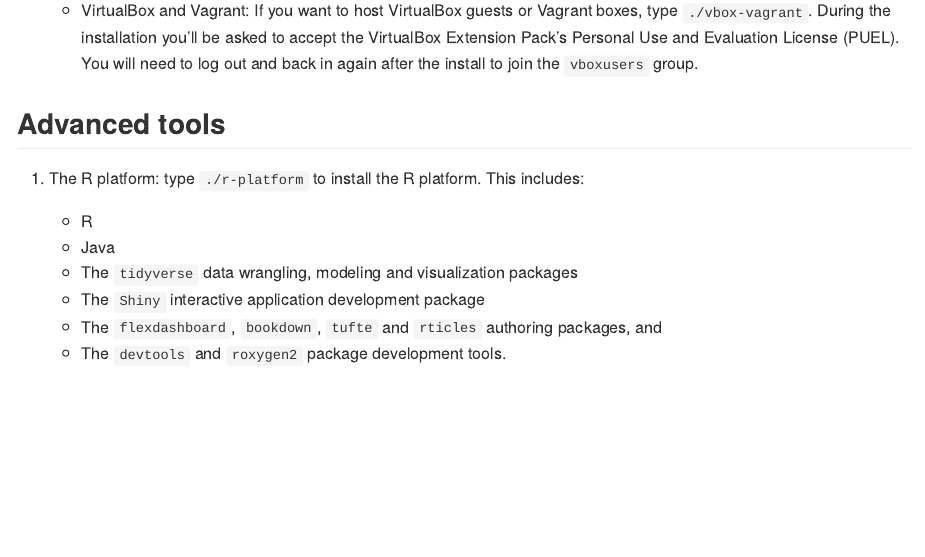
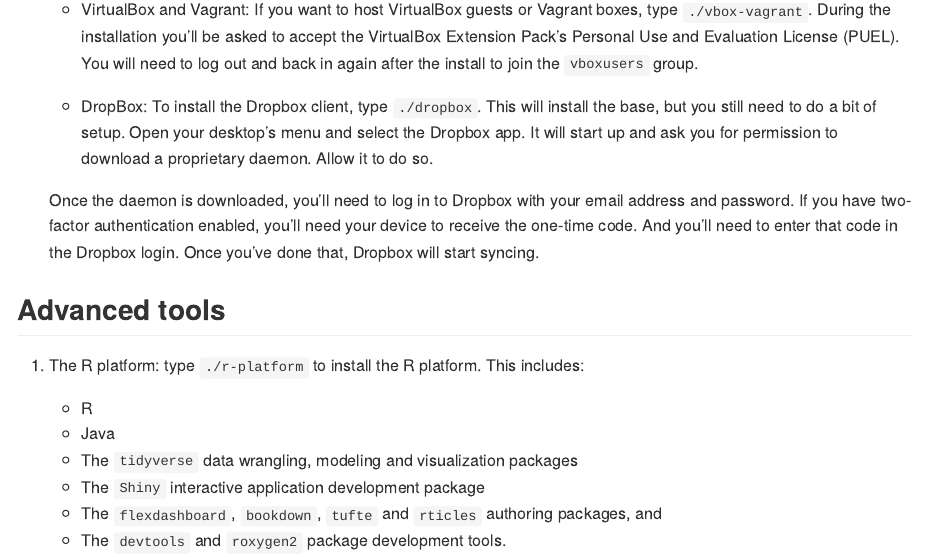
Before and after one commit to hackoregon/linux-laptop-setup, an R Markdown document (README.Rmd): the page in a window 1100 px wide, from 2070 px down before the commit and from 2150 px down after it, so that both start at the same text. Rendered offline with R 4.5, knitr and Pandoc, with nearby package versions.

Commit message:
Dropbox instructions

```diff
--- a/README.Rmd
+++ b/README.Rmd
@@ -55,6 +55,9 @@
         Note that as installed, the PostgreSQL service is only accessible inside the workstation / laptop. If you need to expose it to a local area network, you'll need to do some configuration.
     * QGIS and PgAdmin3 GUI tools: Type `./qgis-pgadmin3` to install PgAdmin3, the QGIS (Quantum GIS) desktop GUI and server.
     * VirtualBox and Vagrant: If you want to host VirtualBox guests or Vagrant boxes, type `./vbox-vagrant`. During the installation you'll be asked to accept the VirtualBox Extension Pack's Personal Use and Evaluation License (PUEL). You will need to log out and back in again after the install to join the `vboxusers` group.
+    * DropBox: To install the Dropbox client, type `./dropbox`. This will install the base, but you still need to do a bit of setup. Open your desktop's menu and select the Dropbox app. It will start up and ask you for permission to download a proprietary daemon. Allow it to do so.
+
+    Once the daemon is downloaded, you'll need to log in to Dropbox with your email address and password. If you have two-factor authentication enabled, you'll need your device to receive the one-time code. And you'll need to enter that code in the Dropbox login. Once you've done that, Dropbox will start syncing.
 
 ## Advanced tools
 1. The R platform: type `./r-platform` to install the R platform. This includes:
```
